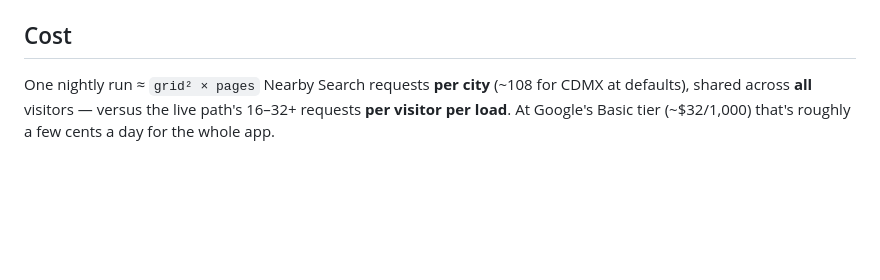
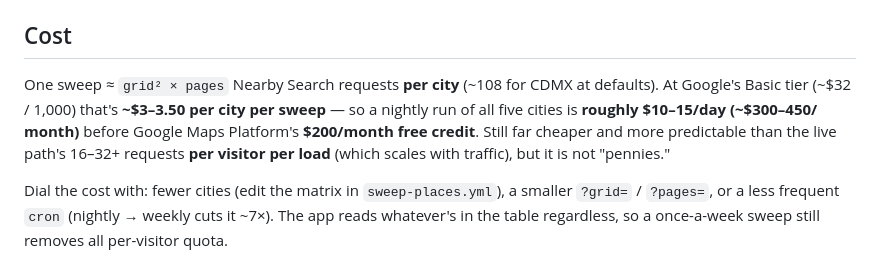
Before and after one commit to juanctame/NMC-, a Markdown page: CACHED_SWEEP.md, the part around the change. Rendered like a GitHub page; blank space fills up the shorter version.

Commit message:
Correct the cache cost estimate (not "pennies")
A sweep is ~$3–3.50 per city (~108 Nearby Search requests × $32/1,000), so a
nightly all-five-cities run is ~$10–15/day before Google's $200/mo credit — not
"a few cents." Add cost levers: fewer cities, smaller grid/pages, or a weekly
cron. Fixes a wrong figure I wrote earlier.

Co-Authored-By: Claude Opus 4.8 <noreply@anthropic.com>
Claude-Session: https://claude.ai/code/session_017YSvm4M3iqvJ3jj1KrGmDq

```diff
--- a/CACHED_SWEEP.md
+++ b/CACHED_SWEEP.md
@@ -126,7 +126,14 @@ the sweep's `?grid=` / `?pages=` / `?radius=` query params (defaults mirror the
 live sweep: 6×6 grid, 3 pages, 2.4 km).
 
 ## Cost
-One nightly run ≈ `grid² × pages` Nearby Search requests **per city** (~108 for
-CDMX at defaults), shared across **all** visitors — versus the live path's
-16–32+ requests **per visitor per load**. At Google's Basic tier (~$32/1,000)
-that's roughly a few cents a day for the whole app.
+One sweep ≈ `grid² × pages` Nearby Search requests **per city** (~108 for CDMX at
+defaults). At Google's Basic tier (~$32 / 1,000) that's **~$3–3.50 per city per
+sweep** — so a nightly run of all five cities is **roughly $10–15/day (~$300–450/
+month)** before Google Maps Platform's **$200/month free credit**. Still far
+cheaper and more predictable than the live path's 16–32+ requests **per visitor
+per load** (which scales with traffic), but it is not "pennies."
+
+Dial the cost with: fewer cities (edit the matrix in `sweep-places.yml`), a
+smaller `?grid=` / `?pages=`, or a less frequent `cron` (nightly → weekly cuts it
+~7×). The app reads whatever's in the table regardless, so a once-a-week sweep
+still removes all per-visitor quota.
```
